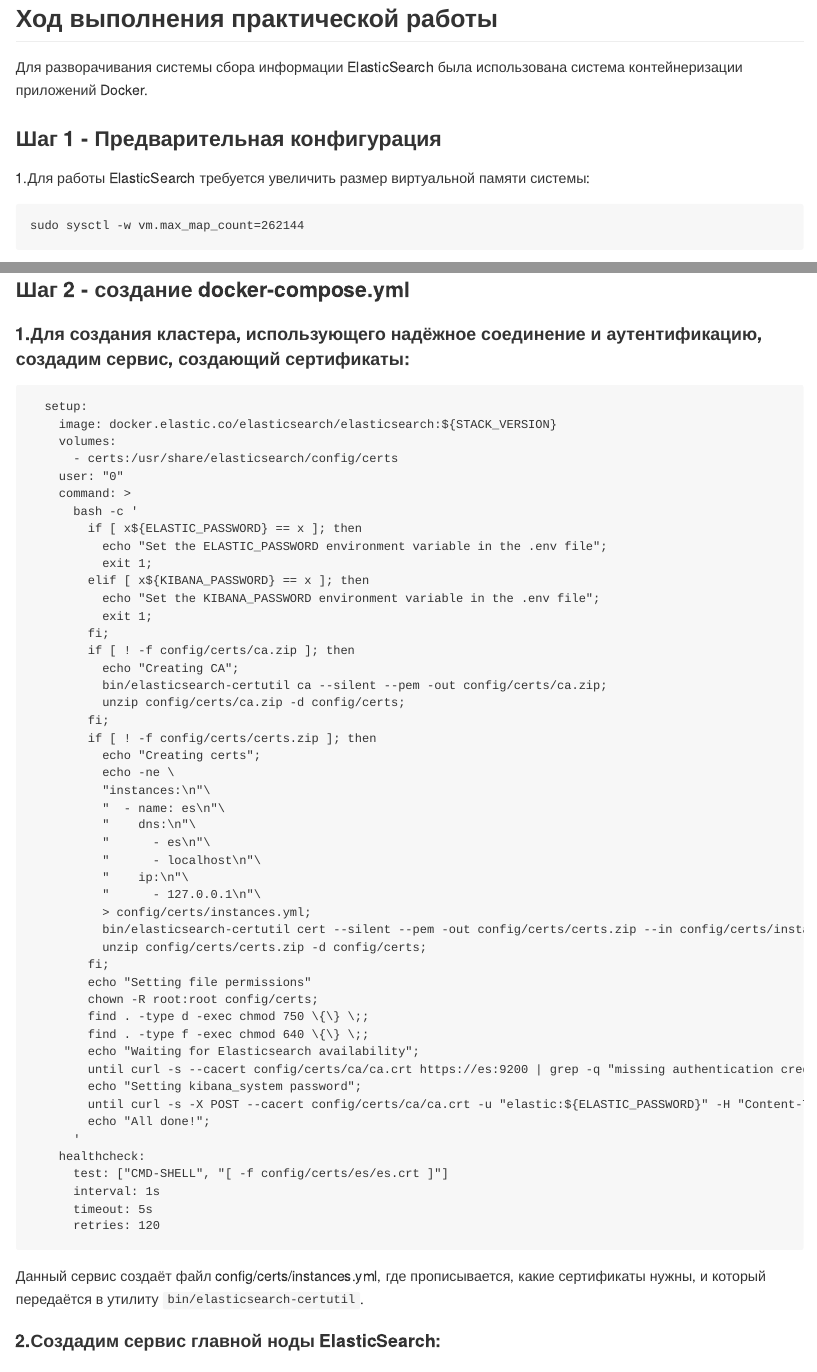
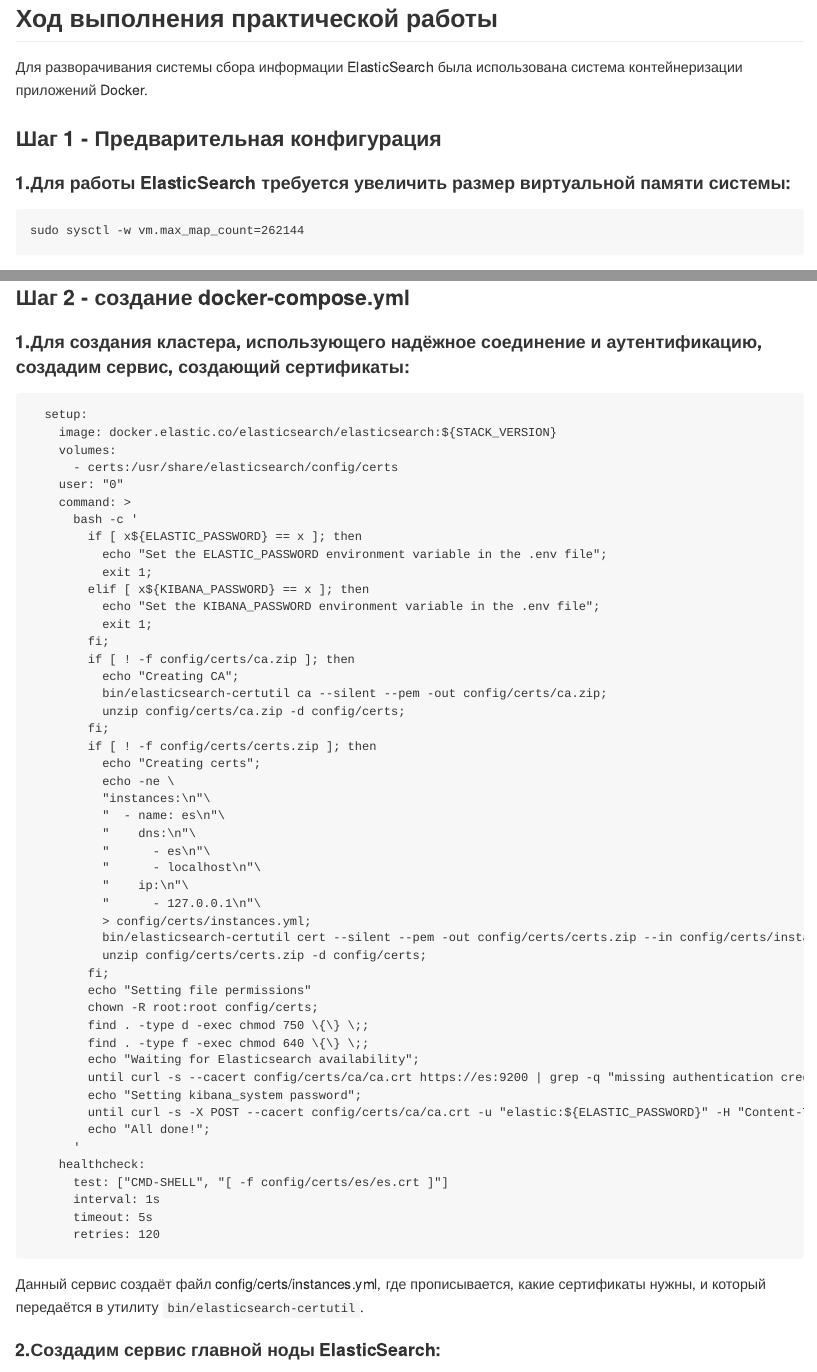
Before and after one commit to olekzonder/threat-hunting, a Quarto document (Lab3/readme.qmd): the page in a window 1100 px wide, from 400 px down, and a second part further down, joined at a grey line. The pictures show the output file Lab3/README.md that the author committed with the source, drawn offline in the style of GitHub.

Commit message:
Исправление опечаток

````diff
--- a/Lab3/readme.qmd
+++ b/Lab3/readme.qmd
@@ -21,7 +21,7 @@
 
 ### Шаг 1 - Предварительная конфигурация
 
-1.Для работы ElasticSearch требуется увеличить размер виртуальной памяти системы:
+#### 1.Для работы ElasticSearch требуется увеличить размер виртуальной памяти системы:
 
 ```
 sudo sysctl -w vm.max_map_count=262144
````
Also changed, not shown: Lab3/README.md, Lab3/readme.qmd (2 more changed lines).
